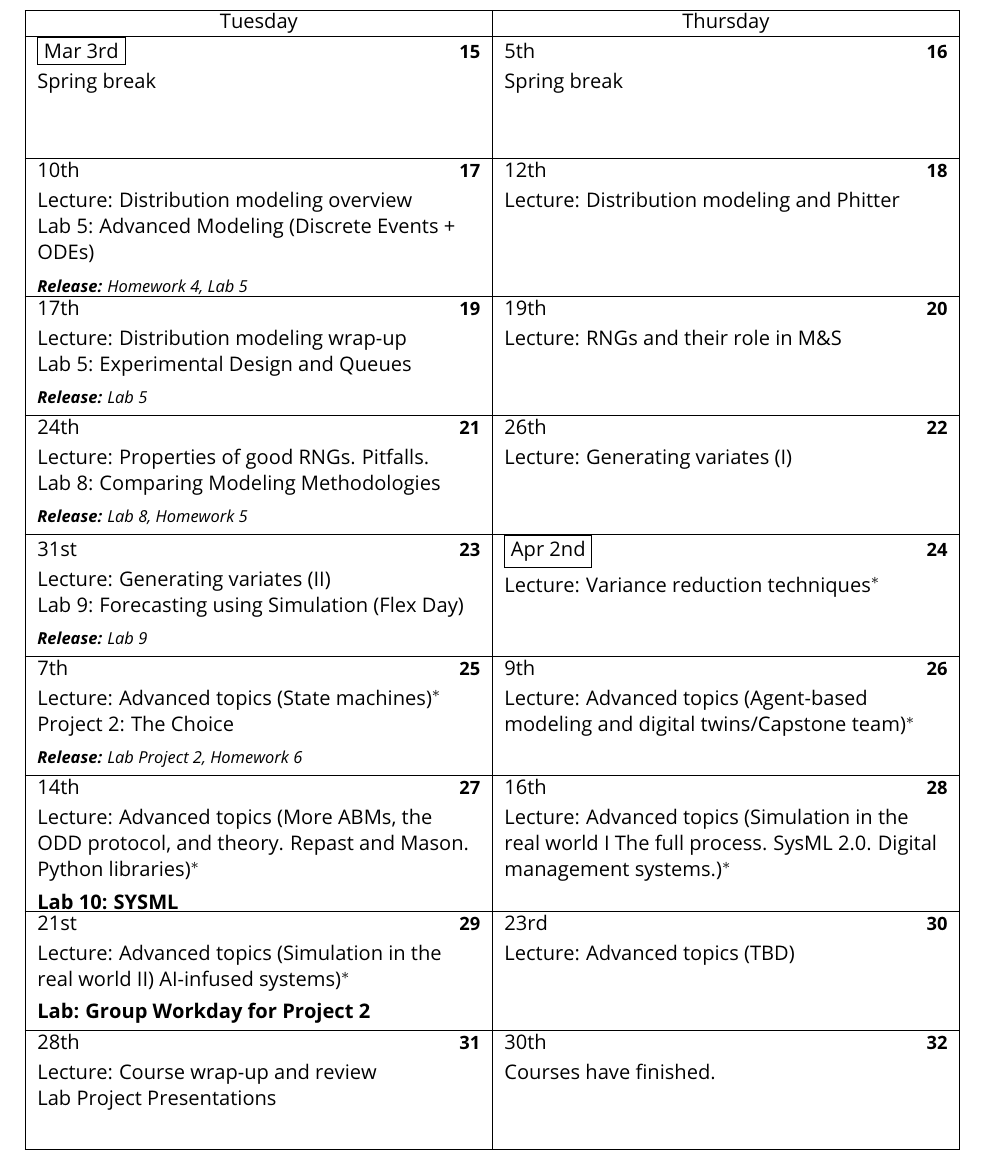
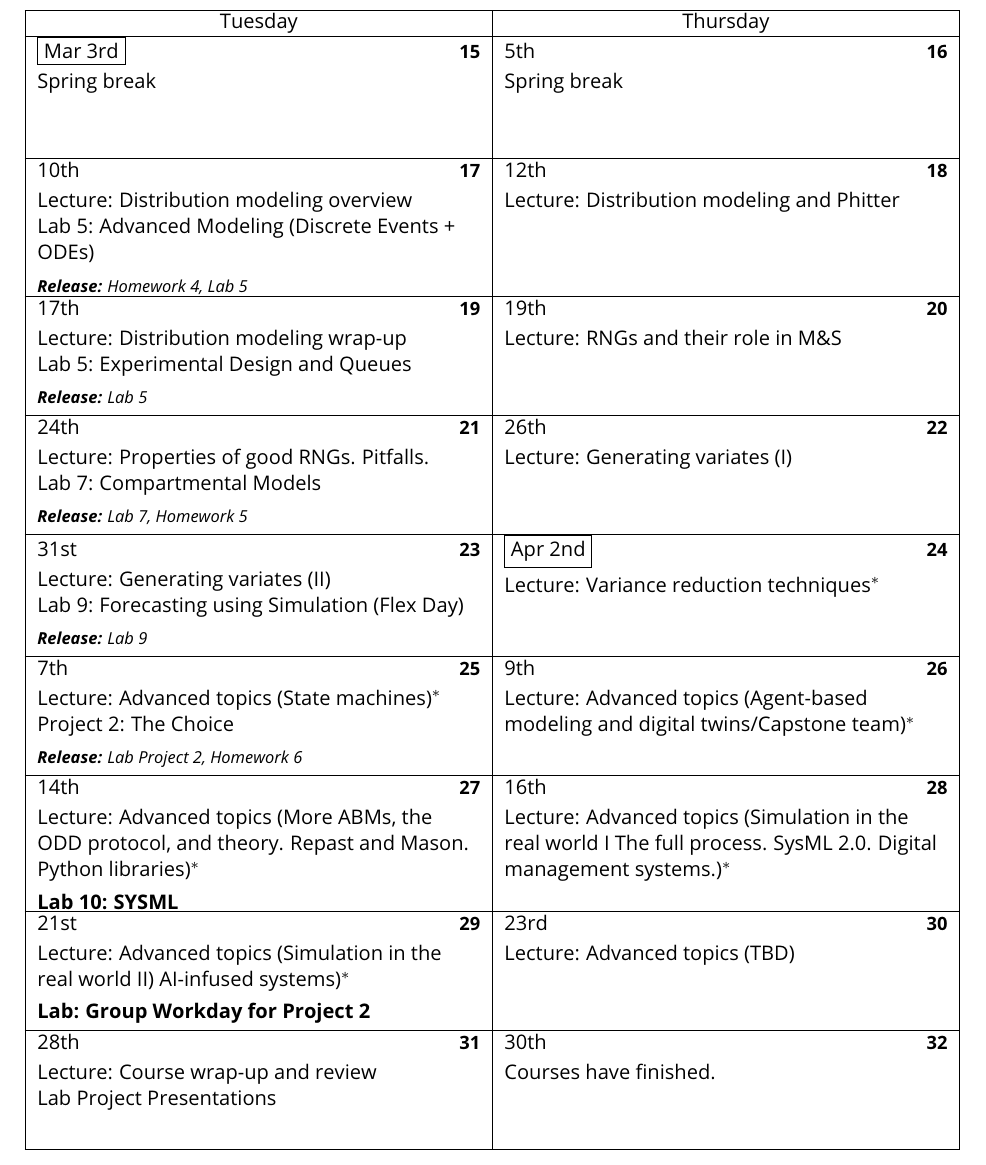
Before and after one commit to Gabriel-vzh2vs/SYS3062-Website, a LaTeX document (staging.tex): part of page 7 of 10, cut so that both start at the same text. Compiled offline with pdfLaTeX.

Commit message:
Updates from Overleaf

```diff
--- a/staging.tex
+++ b/staging.tex
@@ -423,7 +423,7 @@ Distribution modeling overview
 \caltextnext{Lecture:
 Properties of good RNGs. Pitfalls.
 \\
-Lab 8: Comparing Modeling Methodologies \\\release{Lab 8, Homework 5}}
+\href{https://raw.githubusercontent.com/Gabriel-vzh2vs/SYS3062-Website/main/Slides/Lab7New.pdf}{Lab 7: Compartmental Models} \\\release{Lab 7, Homework 5}}
 \caltextnext{Lecture: Generating variates (I)\\}
 %%
 \caltextnext{Lecture: Generating variates (II)
```
